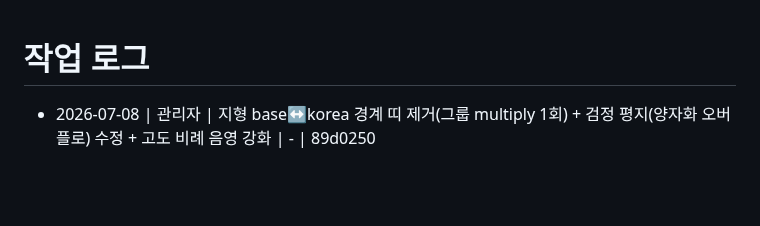
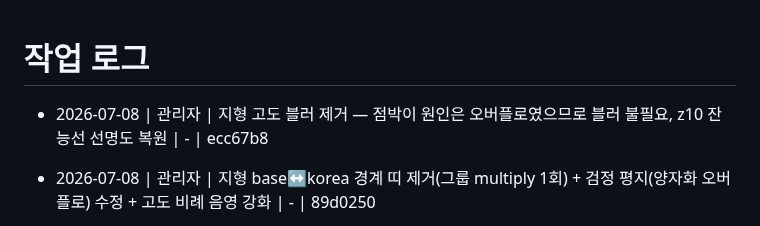
Before and after one commit to madonaka/cheese-blog-parts, a Markdown page: worklog.md, the part around the change. Rendered like a GitHub page; blank space fills up the shorter version.

Commit message:
worklog: 지형 블러 제거 기록
Co-Authored-By: Claude Fable 5 <noreply@anthropic.com>

```diff
--- a/worklog.md
+++ b/worklog.md
@@ -1,5 +1,6 @@
 # 작업 로그
 
+- 2026-07-08 | 관리자 | 지형 고도 블러 제거 — 점박이 원인은 오버플로였으므로 블러 불필요, z10 잔능선 선명도 복원 | - | ecc67b8
 - 2026-07-08 | 관리자 | 지형 base↔korea 경계 띠 제거(그룹 multiply 1회) + 검정 평지(양자화 오버플로) 수정 + 고도 비례 음영 강화 | - | 89d0250
 - 2026-07-08 | 스토어프론트 | history-map.html 핀 8369184 교체 + reliefHi 연결 — 배포 대기 | - | 1baf1b3
 - 2026-07-08 | 관리자 | 수묵 명암 지형도(고도 비례 램프) + 한반도 z10 고해상 패치(reliefHi) — 산맥 덩어리 표현 | - | 8369184
```
